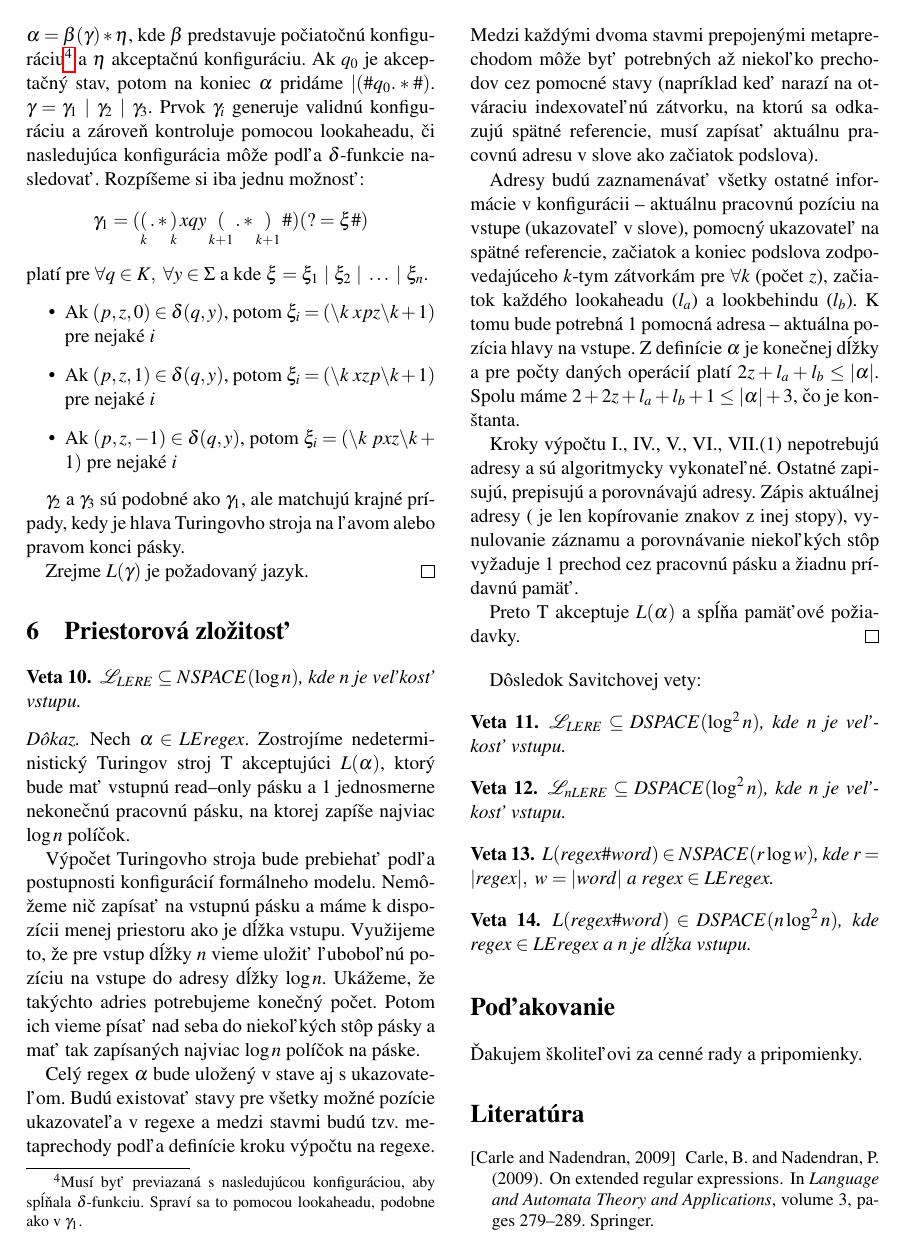
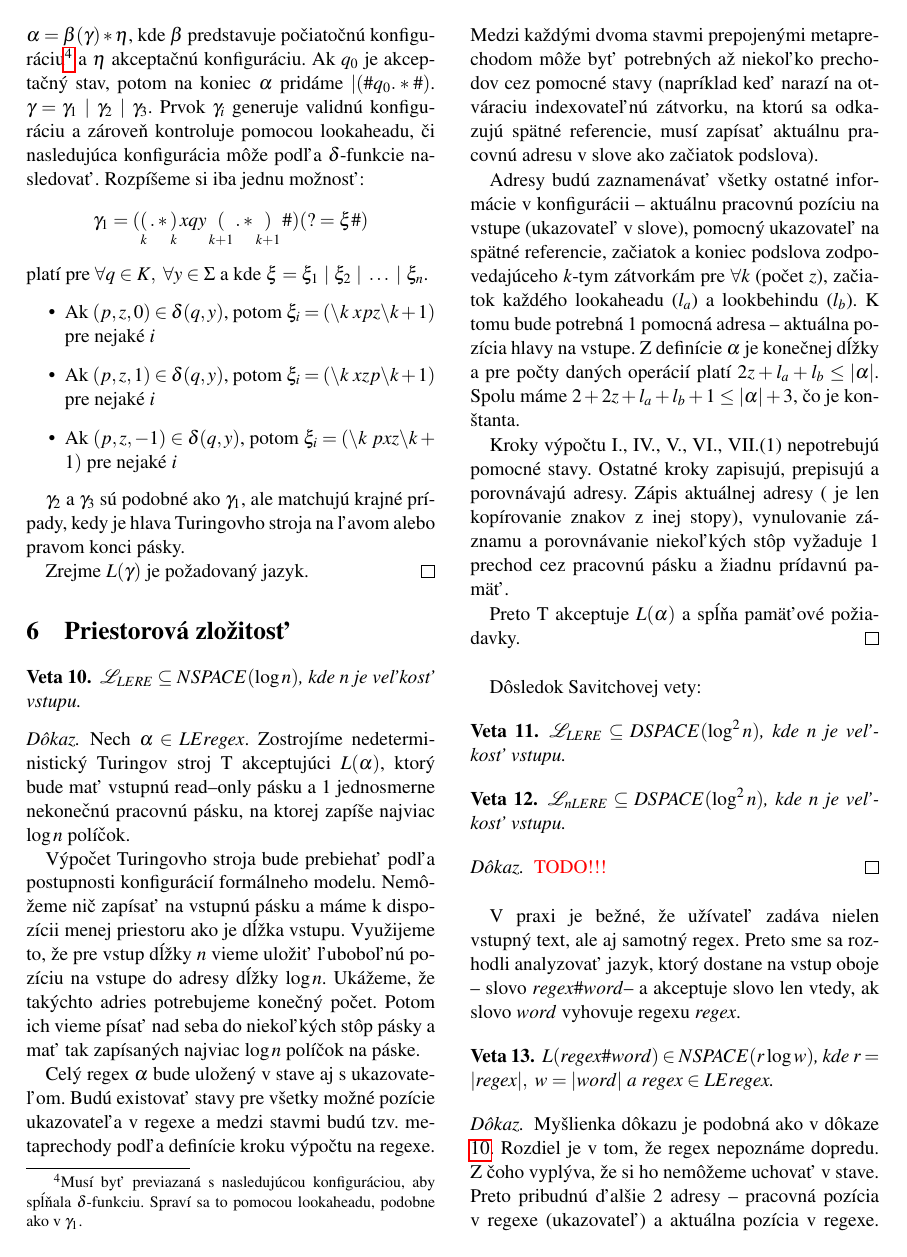
Before and after one commit to Tatianka/svk, a LaTeX document (svk.tex): page 6 of 7. Compiled offline with pdfLaTeX.

Commit message:
regex#word nspace - hotovo

```diff
--- a/svk.tex
+++ b/svk.tex
@@ -360,7 +360,7 @@ Celý regex $\alpha$ bude uložený v stave aj s ukazovateľom. Budú existovať
 
 Adresy budú zaznamenávať všetky ostatné informácie v konfigurácii -- aktuálnu pracovnú pozíciu na vstupe (ukazovateľ v slove), pomocný ukazovateľ na spätné referencie, začiatok a koniec podslova zodpovedajúceho $k$-tym zátvorkám pre $\forall k$ (počet $z$), začiatok každého lookaheadu ($l_a$) a look\-be\-hindu ($l_b$). K tomu bude potrebná 1 pomocná adresa -- aktuálna pozícia hlavy na vstupe. Z definície $\alpha$ je konečnej dĺžky a pre počty daných operácií platí $2z+l_a+l_b \leq |\alpha|$. Spolu máme $2+2z+l_a+l_b+1 \leq |\alpha|+3$, čo je konštanta.
 
-Kroky výpočtu I., IV., V., VI., VII.(1) nepotrebujú adresy a sú algoritmycky vykonateľné. Ostatné zapisujú, prepisujú a porovnávajú adresy. Zápis aktuálnej adresy ( je len kopírovanie znakov z inej stopy), vynulovanie záznamu a porovnávanie niekoľkých stôp vyžaduje 1 prechod cez pracovnú pásku a žiadnu prídavnú pamäť.
+Kroky výpočtu I., IV., V., VI., VII.(1) nepotrebujú pomocné stavy. Ostatné kroky zapisujú, prepisujú a porovnávajú adresy. Zápis aktuálnej adresy ( je len kopírovanie znakov z inej stopy), vynulovanie záznamu a porovnávanie niekoľkých stôp vyžaduje 1 prechod cez pracovnú pásku a žiadnu prídavnú pamäť.
 
 Preto T akceptuje $L(\alpha)$ a spĺňa pamäťové požiadavky.
 \end{proof}
@@ -372,13 +372,25 @@ $\lel \subseteq DSPACE(\log^2 n)$, kde $n$ je veľkosť vstupu.
 \begin{theorem}
 $\nlel \subseteq DSPACE(\log^2 n)$, kde $n$ je veľkosť vstupu.
 \end{theorem}
+\begin{proof}
+\TODO
+\end{proof}
+
+V praxi je bežné, že užívateľ zadáva nielen vstupný text, ale aj samotný regex. Preto sme sa rozhodli analyzovať jazyk, ktorý dostane na vstup oboje -- slovo $regex\#word$-- a akceptuje slovo len vtedy, ak slovo $word$ vyhovuje regexu $regex$.
 
 \begin{theorem}
 $L(regex\#word) \in NSPACE(r \log w)$, kde $r = |regex|,~w = |word|$ a $regex \in \le$.
 \end{theorem}
+\begin{proof}
+Myšlienka dôkazu je podobná ako v dôkaze \ref{lere_nspace(logn)}. Rozdiel je v tom, že regex nepoznáme dopredu. Z čoho vyplýva, že si ho nemôžeme uchovať v stave. Preto pribudnú ďalšie 2 adresy -- pracovná pozícia v regexe (ukazovateľ) a aktuálna pozícia v regexe. Ďalším dôsledkom je, že síce počet adries ohraničíme zhora číslom $r+3$, ale už to viac nie je konštanta. Preto adresy nemôžeme ukladať na viacerých stopách pod sebou, ale musia byť vedľa seba oddelené oddeľovačmi. Pre rovnako pohodlné porovnávanie a zapisovanie si môžeme dovoliť pridať 1 pracovnú pásku, na ktorú si 1 z porovnávaných adries zapíšeme -- tá bude mať vždy najviac $\log w$ zapísaných políčok.
+
+Turingov stroj bude fungovať ako v dôkaze \ref{lere_nspace(logn)}, ale odhad zapísanej pamäte bude $(r+3)\cdot \log w + 2\log r$. Všetky pozície v slove vieme adresovať od oddeľovača \#, preto zaberú $\log w$ pamäte. Na záver pribudla pracovná a aktuálna pozícia v regexe, z nich každá potrebuje $\log r$ políčok. Dokopy Turingov stroj zapíše $O(r\log w)$ pamäte.
+\end{proof}
+
 \begin{theorem}
 $L(regex\#word) \in DSPACE(n \log^2 n)$, kde $regex \in \le$ a $n$ je dĺžka vstupu.
 \end{theorem}
+
 \section*{Poďakovanie}
 Ďakujem školiteľovi za cenné rady a pripomienky.
 
```
Also changed, not shown: svk.pdf, svk.tex (2 more changed lines).
